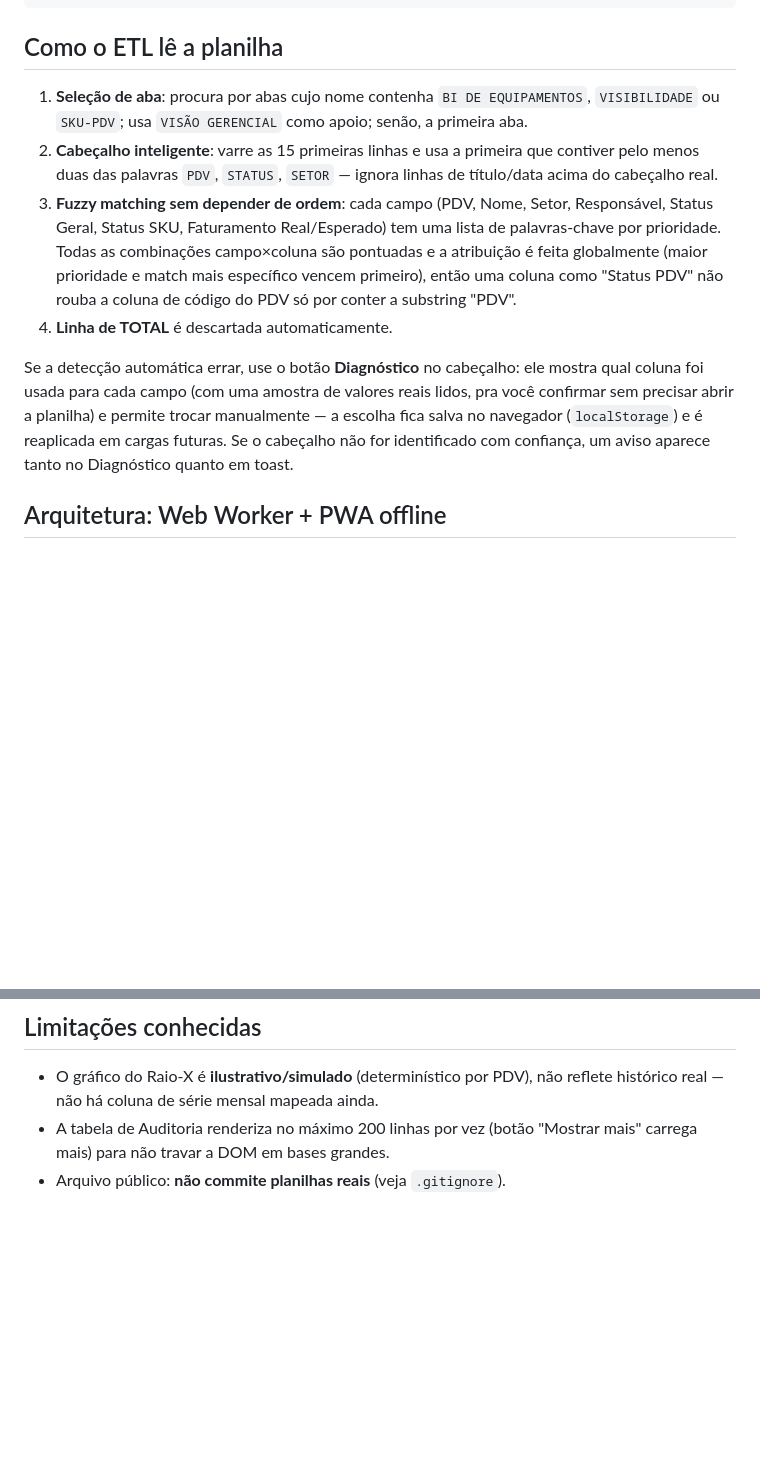
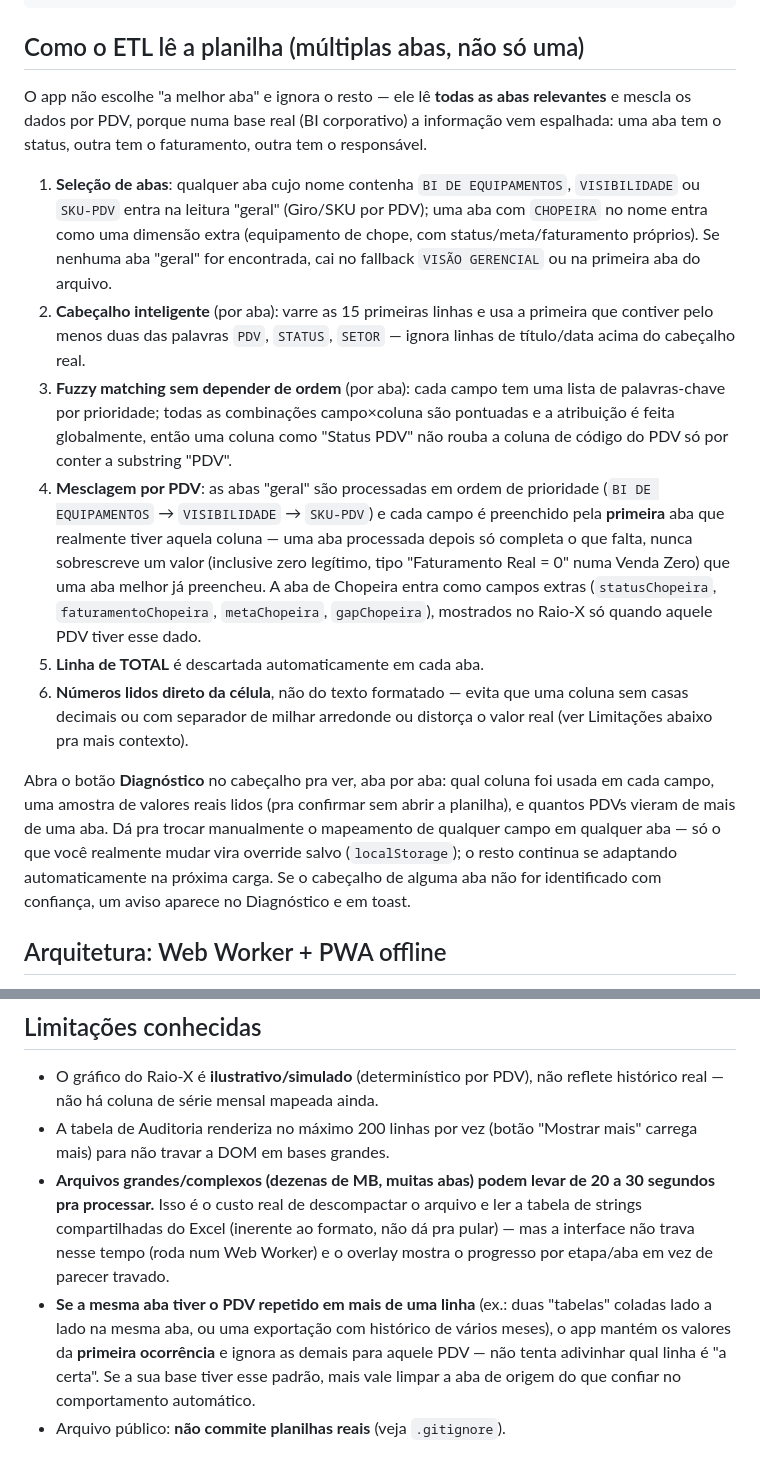
Before and after one commit to Netiprogrammer/saleslab-ambev, a Markdown page: README.md, 2 parts joined by grey strips. GitHub-like rendering; blank space fills up the shorter version.

Commit message:
Revise ETL spreadsheet reading instructions
Updated the section on how the ETL reads spreadsheets to clarify the process for handling multiple sheets and intelligent header selection.

````diff
--- a/README.md
+++ b/README.md
@@ -34,27 +34,45 @@ Invoke-WebRequest -Uri "https://cdn.sheetjs.com/xlsx-0.20.3/package/dist/xlsx.fu
 Invoke-WebRequest -Uri "https://cdn.jsdelivr.net/npm/chart.js@4.4.4/dist/chart.umd.min.js" -OutFile "vendor/chart.umd.min.js"
 ```
 
-## Como o ETL lê a planilha
+## Como o ETL lê a planilha (múltiplas abas, não só uma)
 
-1. **Seleção de aba**: procura por abas cujo nome contenha `BI DE EQUIPAMENTOS`,
-   `VISIBILIDADE` ou `SKU-PDV`; usa `VISÃO GERENCIAL` como apoio; senão, a primeira aba.
-2. **Cabeçalho inteligente**: varre as 15 primeiras linhas e usa a primeira que
-   contiver pelo menos duas das palavras `PDV`, `STATUS`, `SETOR` — ignora
-   linhas de título/data acima do cabeçalho real.
-3. **Fuzzy matching sem depender de ordem**: cada campo (PDV, Nome, Setor,
-   Responsável, Status Geral, Status SKU, Faturamento Real/Esperado) tem uma
-   lista de palavras-chave por prioridade. Todas as combinações campo×coluna são
-   pontuadas e a atribuição é feita globalmente (maior prioridade e match mais
-   específico vencem primeiro), então uma coluna como "Status PDV" não rouba a
-   coluna de código do PDV só por conter a substring "PDV".
-4. **Linha de TOTAL** é descartada automaticamente.
+O app não escolhe "a melhor aba" e ignora o resto — ele lê **todas as abas
+relevantes** e mescla os dados por PDV, porque numa base real (BI corporativo)
+a informação vem espalhada: uma aba tem o status, outra tem o faturamento,
+outra tem o responsável.
 
-Se a detecção automática errar, use o botão **Diagnóstico** no cabeçalho: ele
-mostra qual coluna foi usada para cada campo (com uma amostra de valores reais
-lidos, pra você confirmar sem precisar abrir a planilha) e permite trocar
-manualmente — a escolha fica salva no navegador (`localStorage`) e é reaplicada
-em cargas futuras. Se o cabeçalho não for identificado com confiança, um aviso
-aparece tanto no Diagnóstico quanto em toast.
+1. **Seleção de abas**: qualquer aba cujo nome contenha `BI DE EQUIPAMENTOS`,
+   `VISIBILIDADE` ou `SKU-PDV` entra na leitura "geral" (Giro/SKU por PDV); uma
+   aba com `CHOPEIRA` no nome entra como uma dimensão extra (equipamento de
+   chope, com status/meta/faturamento próprios). Se nenhuma aba "geral" for
+   encontrada, cai no fallback `VISÃO GERENCIAL` ou na primeira aba do arquivo.
+2. **Cabeçalho inteligente** (por aba): varre as 15 primeiras linhas e usa a
+   primeira que contiver pelo menos duas das palavras `PDV`, `STATUS`, `SETOR`
+   — ignora linhas de título/data acima do cabeçalho real.
+3. **Fuzzy matching sem depender de ordem** (por aba): cada campo tem uma lista
+   de palavras-chave por prioridade; todas as combinações campo×coluna são
+   pontuadas e a atribuição é feita globalmente, então uma coluna como "Status
+   PDV" não rouba a coluna de código do PDV só por conter a substring "PDV".
+4. **Mesclagem por PDV**: as abas "geral" são processadas em ordem de
+   prioridade (`BI DE EQUIPAMENTOS` → `VISIBILIDADE` → `SKU-PDV`) e cada campo
+   é preenchido pela **primeira** aba que realmente tiver aquela coluna — uma
+   aba processada depois só completa o que falta, nunca sobrescreve um valor
+   (inclusive zero legítimo, tipo "Faturamento Real = 0" numa Venda Zero) que
+   uma aba melhor já preencheu. A aba de Chopeira entra como campos extras
+   (`statusChopeira`, `faturamentoChopeira`, `metaChopeira`, `gapChopeira`),
+   mostrados no Raio-X só quando aquele PDV tiver esse dado.
+5. **Linha de TOTAL** é descartada automaticamente em cada aba.
+6. **Números lidos direto da célula**, não do texto formatado — evita que uma
+   coluna sem casas decimais ou com separador de milhar arredonde ou distorça
+   o valor real (ver Limitações abaixo pra mais contexto).
+
+Abra o botão **Diagnóstico** no cabeçalho pra ver, aba por aba: qual coluna foi
+usada em cada campo, uma amostra de valores reais lidos (pra confirmar sem
+abrir a planilha), e quantos PDVs vieram de mais de uma aba. Dá pra trocar
+manualmente o mapeamento de qualquer campo em qualquer aba — só o que você
+realmente mudar vira override salvo (`localStorage`); o resto continua se
+adaptando automaticamente na próxima carga. Se o cabeçalho de alguma aba não
+for identificado com confiança, um aviso aparece no Diagnóstico e em toast.
 
 ## Arquitetura: Web Worker + PWA offline
 
@@ -88,4 +106,15 @@ aparece tanto no Diagnóstico quanto em toast.
   reflete histórico real — não há coluna de série mensal mapeada ainda.
 - A tabela de Auditoria renderiza no máximo 200 linhas por vez (botão
   "Mostrar mais" carrega mais) para não travar a DOM em bases grandes.
+- **Arquivos grandes/complexos (dezenas de MB, muitas abas) podem levar de 20
+  a 30 segundos pra processar.** Isso é o custo real de descompactar o arquivo
+  e ler a tabela de strings compartilhadas do Excel (inerente ao formato, não
+  dá pra pular) — mas a interface não trava nesse tempo (roda num Web Worker) e
+  o overlay mostra o progresso por etapa/aba em vez de parecer travado.
+- **Se a mesma aba tiver o PDV repetido em mais de uma linha** (ex.: duas
+  "tabelas" coladas lado a lado na mesma aba, ou uma exportação com histórico
+  de vários meses), o app mantém os valores da **primeira ocorrência** e ignora
+  as demais para aquele PDV — não tenta adivinhar qual linha é "a certa". Se a
+  sua base tiver esse padrão, mais vale limpar a aba de origem do que confiar
+  no comportamento automático.
 - Arquivo público: **não commite planilhas reais** (veja `.gitignore`).
````
